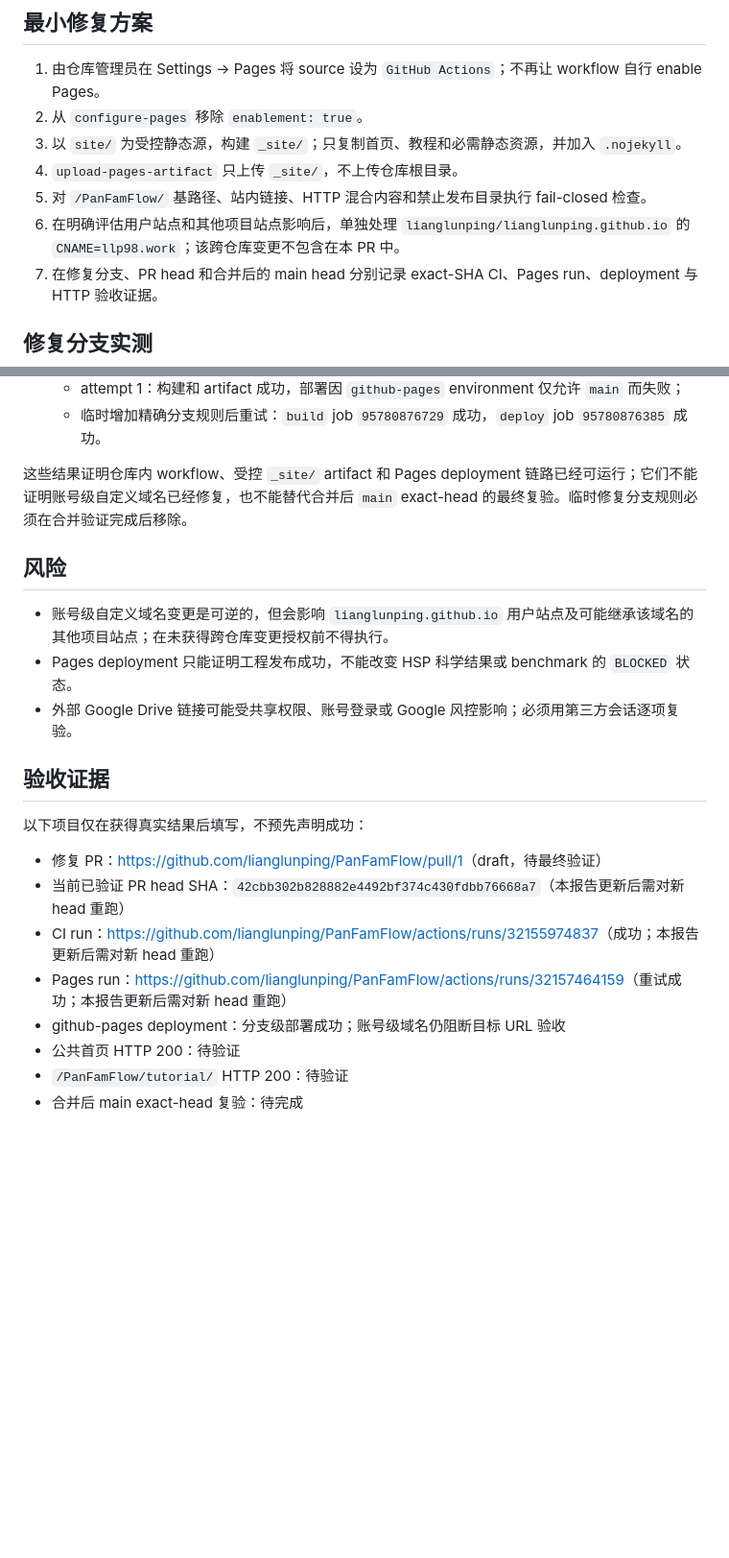
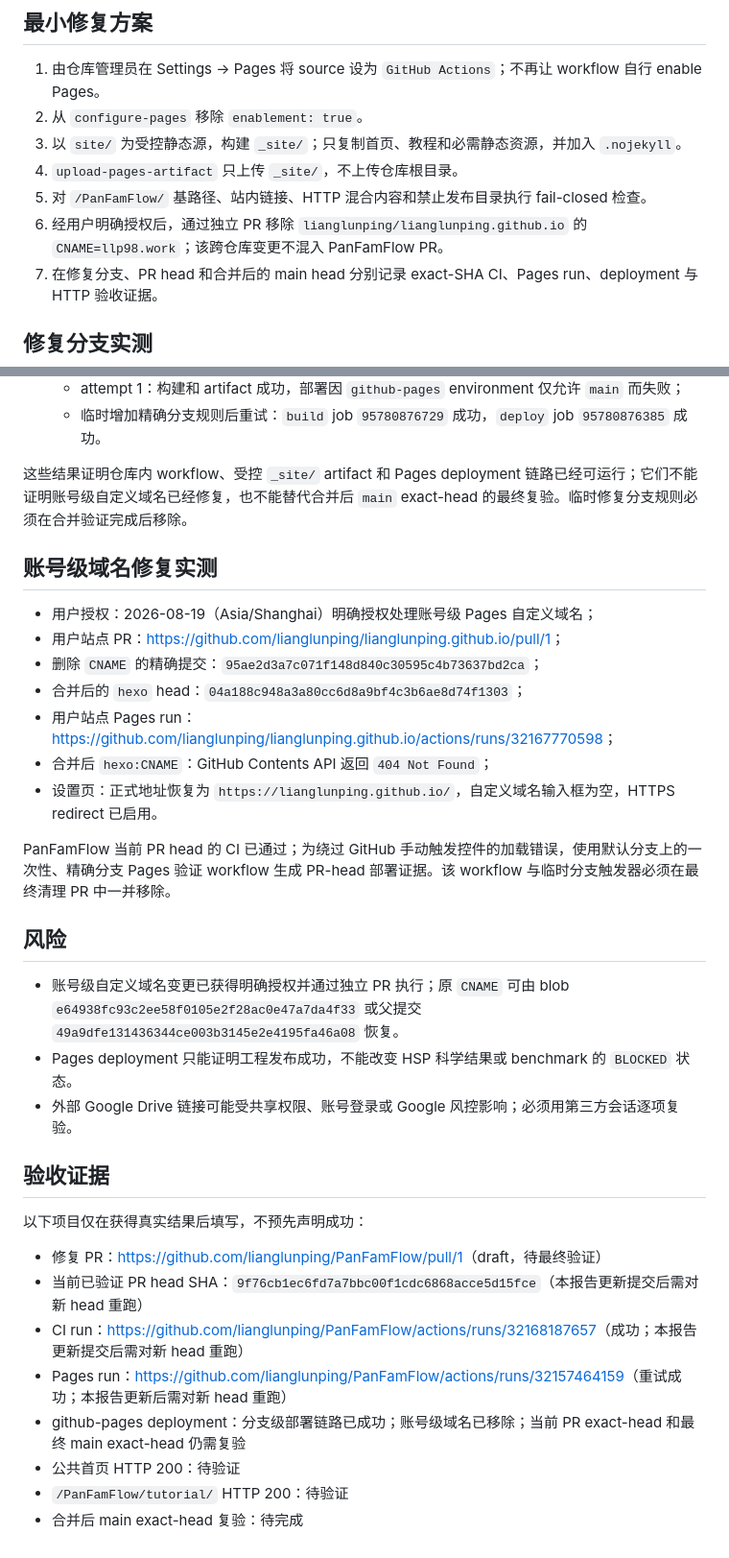
Before and after one commit to lianglunping/PanFamFlow, a Markdown page: docs/GITHUB_PAGES_ROOT_CAUSE.zh-CN.md, 2 parts joined by grey strips. Shown at 96% size. Drawn GitHub-style; blank space fills up the shorter version.

Commit message:
docs: record account-level domain repair

```diff
--- a/docs/GITHUB_PAGES_ROOT_CAUSE.zh-CN.md
+++ b/docs/GITHUB_PAGES_ROOT_CAUSE.zh-CN.md
@@ -65,7 +65,7 @@
 3. 以 `site/` 为受控静态源，构建 `_site/`；只复制首页、教程和必需静态资源，并加入 `.nojekyll`。
 4. `upload-pages-artifact` 只上传 `_site/`，不上传仓库根目录。
 5. 对 `/PanFamFlow/` 基路径、站内链接、HTTP 混合内容和禁止发布目录执行 fail-closed 检查。
-6. 在明确评估用户站点和其他项目站点影响后，单独处理 `lianglunping/lianglunping.github.io` 的 `CNAME=llp98.work`；该跨仓库变更不包含在本 PR 中。
+6. 经用户明确授权后，通过独立 PR 移除 `lianglunping/lianglunping.github.io` 的 `CNAME=llp98.work`；该跨仓库变更不混入 PanFamFlow PR。
 7. 在修复分支、PR head 和合并后的 main head 分别记录 exact-SHA CI、Pages run、deployment 与 HTTP 验收证据。
 
 ## 修复分支实测
@@ -80,9 +80,21 @@
 
 这些结果证明仓库内 workflow、受控 `_site/` artifact 和 Pages deployment 链路已经可运行；它们不能证明账号级自定义域名已经修复，也不能替代合并后 `main` exact-head 的最终复验。临时修复分支规则必须在合并验证完成后移除。
 
+## 账号级域名修复实测
+
+- 用户授权：2026-08-19（Asia/Shanghai）明确授权处理账号级 Pages 自定义域名；
+- 用户站点 PR：<https://github.com/lianglunping/lianglunping.github.io/pull/1>；
+- 删除 `CNAME` 的精确提交：`95ae2d3a7c071f148d840c30595c4b73637bd2ca`；
+- 合并后的 `hexo` head：`04a188c948a3a80cc6d8a9bf4c3b6ae8d74f1303`；
+- 用户站点 Pages run：<https://github.com/lianglunping/lianglunping.github.io/actions/runs/32167770598>；
+- 合并后 `hexo:CNAME`：GitHub Contents API 返回 `404 Not Found`；
+- 设置页：正式地址恢复为 `https://lianglunping.github.io/`，自定义域名输入框为空，HTTPS redirect 已启用。
+
+PanFamFlow 当前 PR head 的 CI 已通过；为绕过 GitHub 手动触发控件的加载错误，使用默认分支上的一次性、精确分支 Pages 验证 workflow 生成 PR-head 部署证据。该 workflow 与临时分支触发器必须在最终清理 PR 中一并移除。
+
 ## 风险
 
-- 账号级自定义域名变更是可逆的，但会影响 `lianglunping.github.io` 用户站点及可能继承该域名的其他项目站点；在未获得跨仓库变更授权前不得执行。
+- 账号级自定义域名变更已获得明确授权并通过独立 PR 执行；原 `CNAME` 可由 blob `e64938fc93c2ee58f0105e2f28ac0e47a7da4f33` 或父提交 `49a9dfe131436344ce003b3145e2e4195fa46a08` 恢复。
 - Pages deployment 只能证明工程发布成功，不能改变 HSP 科学结果或 benchmark 的 `BLOCKED` 状态。
 - 外部 Google Drive 链接可能受共享权限、账号登录或 Google 风控影响；必须用第三方会话逐项复验。
 
@@ -91,10 +103,10 @@
 以下项目仅在获得真实结果后填写，不预先声明成功：
 
 - 修复 PR：<https://github.com/lianglunping/PanFamFlow/pull/1>（draft，待最终验证）
-- 当前已验证 PR head SHA：`42cbb302b828882e4492bf374c430fdbb76668a7`（本报告更新后需对新 head 重跑）
-- CI run：<https://github.com/lianglunping/PanFamFlow/actions/runs/32155974837>（成功；本报告更新后需对新 head 重跑）
+- 当前已验证 PR head SHA：`9f76cb1ec6fd7a7bbc00f1cdc6868acce5d15fce`（本报告更新提交后需对新 head 重跑）
+- CI run：<https://github.com/lianglunping/PanFamFlow/actions/runs/32168187657>（成功；本报告更新提交后需对新 head 重跑）
 - Pages run：<https://github.com/lianglunping/PanFamFlow/actions/runs/32157464159>（重试成功；本报告更新后需对新 head 重跑）
-- github-pages deployment：分支级部署成功；账号级域名仍阻断目标 URL 验收
+- github-pages deployment：分支级部署链路已成功；账号级域名已移除；当前 PR exact-head 和最终 main exact-head 仍需复验
 - 公共首页 HTTP 200：待验证
 - `/PanFamFlow/tutorial/` HTTP 200：待验证
 - 合并后 main exact-head 复验：待完成
```
